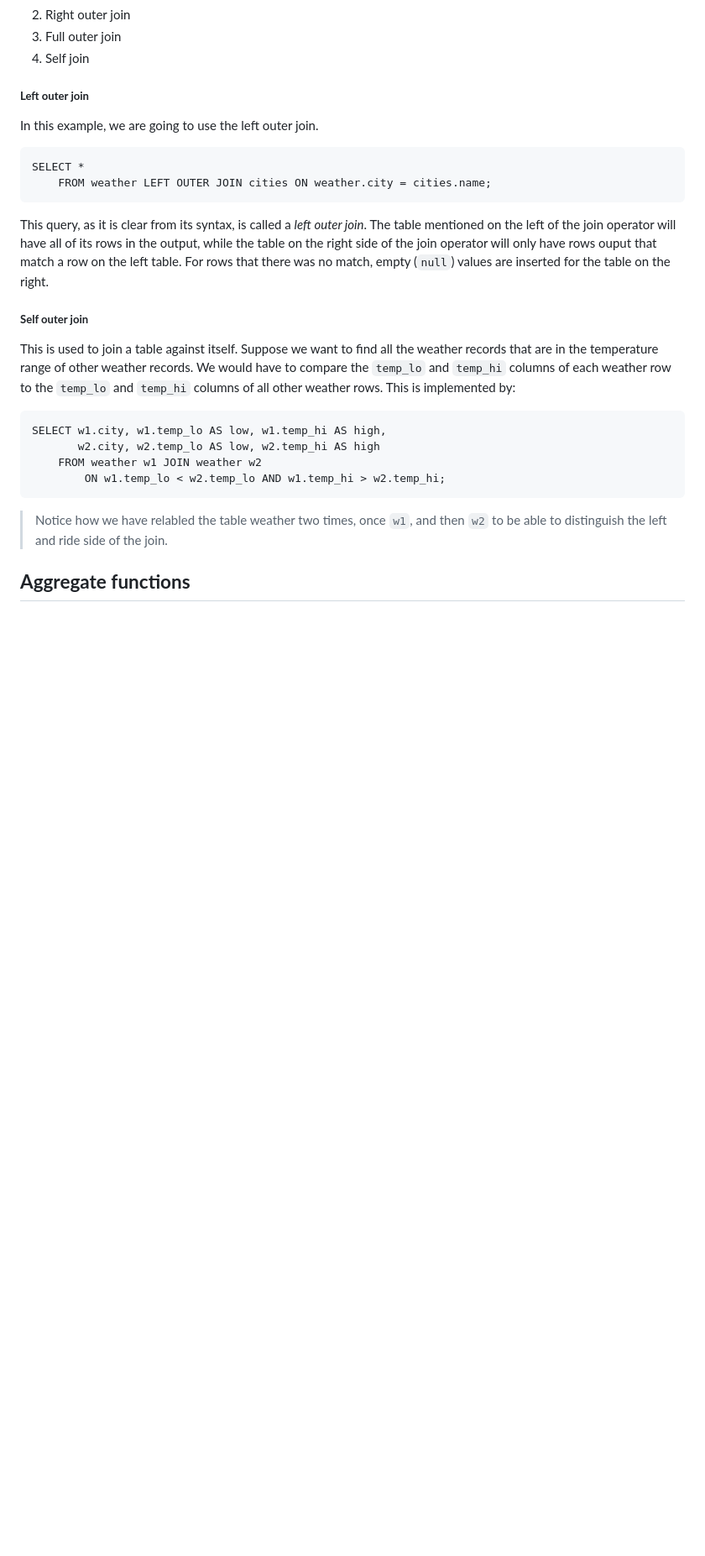
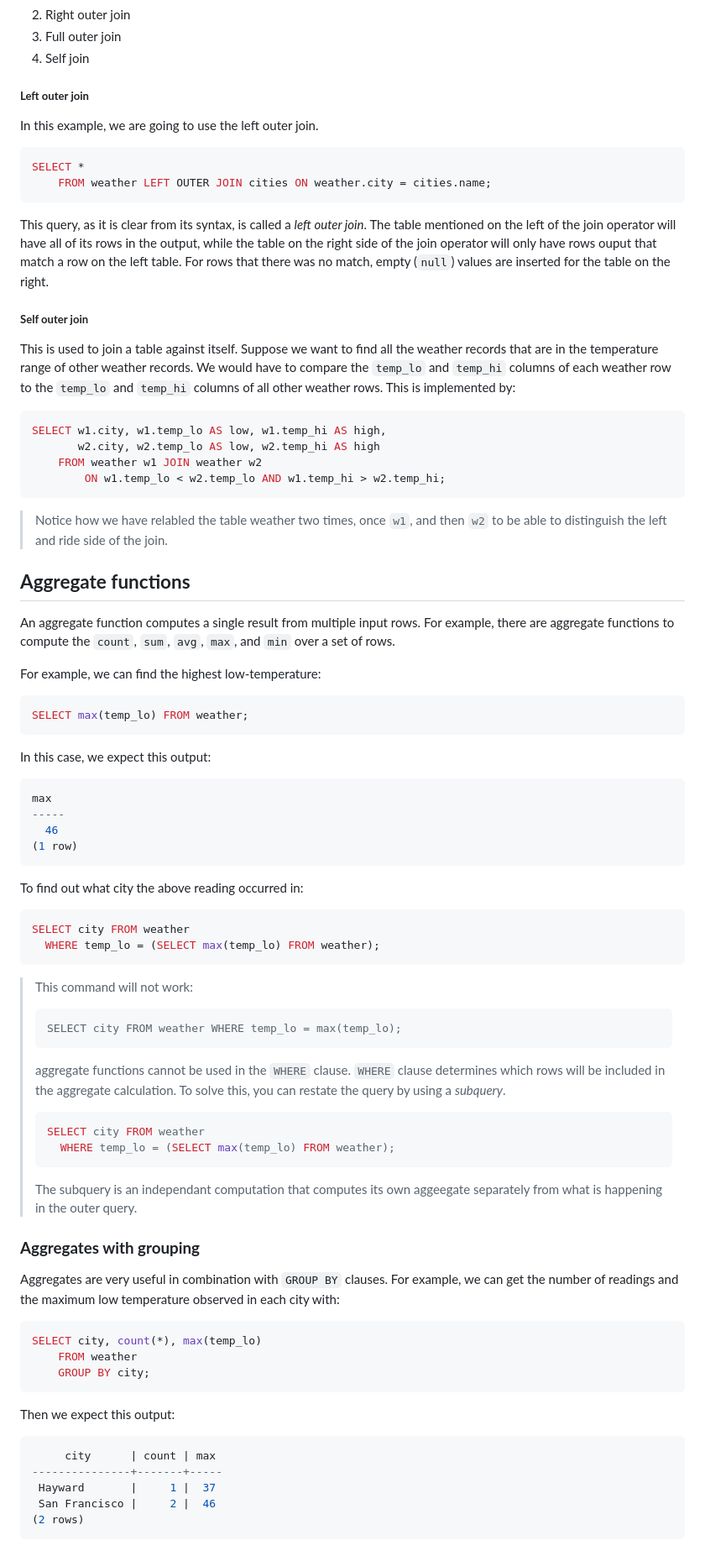
Before and after one commit to omidarmat/webDevNotes, a Markdown page: postgreSql/postgreSql.md, the part around the change printed below. Shown: that part at 84% size. Drawn GitHub-style; blank space fills up the shorter version.

Commit message:
update postgreSql.md: aggregate functions

````diff
--- a/postgreSql/postgreSql.md
+++ b/postgreSql/postgreSql.md
@@ -249,7 +255,7 @@ We have 3 different types of outer join:
 
 In this example, we are going to use the left outer join.
 
-```
+```sql
 SELECT *
     FROM weather LEFT OUTER JOIN cities ON weather.city = cities.name;
 ```
@@ -260,7 +266,7 @@ This query, as it is clear from its syntax, is called a _left outer join_. The t
 
 This is used to join a table against itself. Suppose we want to find all the weather records that are in the temperature range of other weather records. We would have to compare the `temp_lo` and `temp_hi` columns of each weather row to the `temp_lo` and `temp_hi` columns of all other weather rows. This is implemented by:
 
-```
+```sql
 SELECT w1.city, w1.temp_lo AS low, w1.temp_hi AS high,
        w2.city, w2.temp_lo AS low, w2.temp_hi AS high
     FROM weather w1 JOIN weather w2
@@ -270,3 +276,63 @@ SELECT w1.city, w1.temp_lo AS low, w1.temp_hi AS high,
 > Notice how we have relabled the table weather two times, once `w1`, and then `w2` to be able to distinguish the left and ride side of the join.
 
 ## **Aggregate functions**
+
+An aggregate function computes a single result from multiple input rows. For example, there are aggregate functions to compute the `count`, `sum`, `avg`, `max`, and `min` over a set of rows.
+
+For example, we can find the highest low-temperature:
+
+```sql
+SELECT max(temp_lo) FROM weather;
+```
+
+In this case, we expect this output:
+
+```sql
+max
+-----
+  46
+(1 row)
+```
+
+To find out what city the above reading occurred in:
+
+```sql
+SELECT city FROM weather
+  WHERE temp_lo = (SELECT max(temp_lo) FROM weather);
+```
+
+> This command will not work:
+>
+> ```
+> SELECT city FROM weather WHERE temp_lo = max(temp_lo);
+> ```
+>
+> aggregate functions cannot be used in the `WHERE` clause. `WHERE` clause determines which rows will be included in the aggregate calculation. To solve this, you can restate the query by using a _subquery_.
+>
+> ```sql
+> SELECT city FROM weather
+>   WHERE temp_lo = (SELECT max(temp_lo) FROM weather);
+> ```
+>
+> The subquery is an independant computation that computes its own aggeegate separately from what is happening in the outer query.
+
+### **Aggregates with grouping**
+
+Aggregates are very useful in combination with `GROUP BY` clauses. For example, we can get the number of readings and the maximum low temperature observed in each city with:
+
+```sql
+SELECT city, count(*), max(temp_lo)
+    FROM weather
+    GROUP BY city;
+```
+
+Then we expect this output:
+
+```sql
+     city      | count | max
+---------------+-------+-----
+ Hayward       |     1 |  37
+ San Francisco |     2 |  46
+(2 rows)
+```
+
````
Also changed, not shown: other parts of postgreSql/postgreSql.md (+73 -19 lines).
